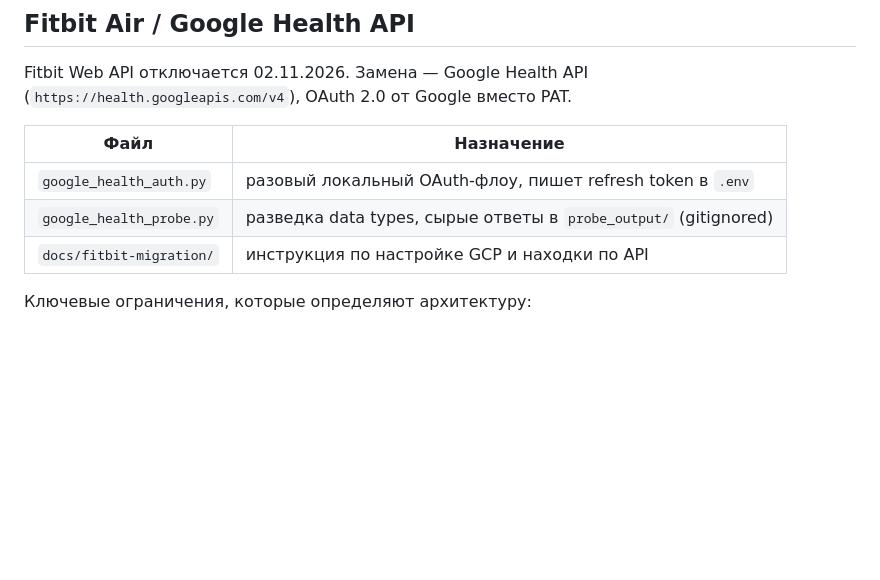
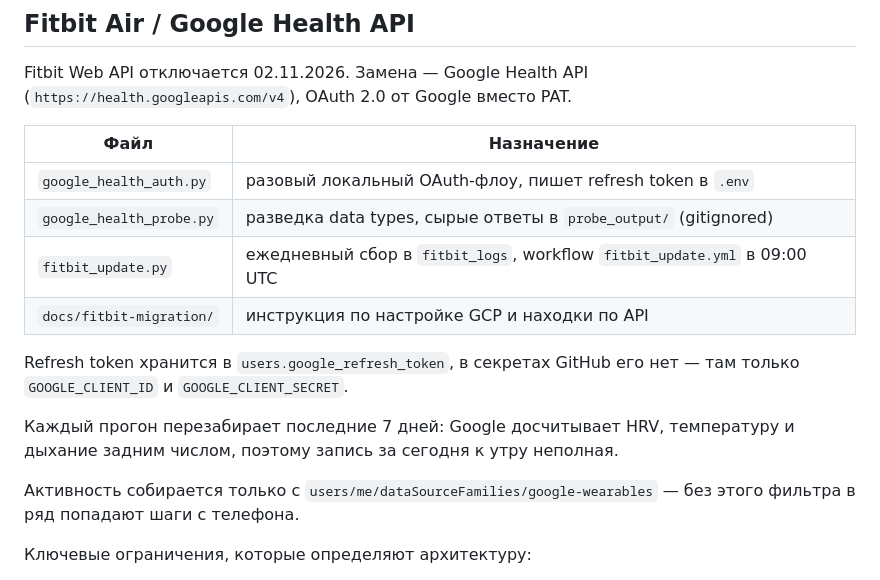
Before and after one commit to Demonk03/Oura-v2, a Markdown page: CLAUDE.md, the part around the change. Rendered like a GitHub page; blank space fills up the shorter version.

Commit message:
Описать сбор Fitbit в CLAUDE.md
Co-Authored-By: Claude Opus 5 (1M context) <noreply@anthropic.com>

```diff
--- a/CLAUDE.md
+++ b/CLAUDE.md
@@ -206,7 +206,17 @@ Fitbit Web API отключается 02.11.2026. Замена — Google Health
 |---|---|
 | `google_health_auth.py` | разовый локальный OAuth-флоу, пишет refresh token в `.env` |
 | `google_health_probe.py` | разведка data types, сырые ответы в `probe_output/` (gitignored) |
+| `fitbit_update.py` | ежедневный сбор в `fitbit_logs`, workflow `fitbit_update.yml` в 09:00 UTC |
 | `docs/fitbit-migration/` | инструкция по настройке GCP и находки по API |
+
+Refresh token хранится в `users.google_refresh_token`, в секретах GitHub его нет —
+там только `GOOGLE_CLIENT_ID` и `GOOGLE_CLIENT_SECRET`.
+
+Каждый прогон перезабирает последние 7 дней: Google досчитывает HRV, температуру
+и дыхание задним числом, поэтому запись за сегодня к утру неполная.
+
+Активность собирается только с `users/me/dataSourceFamilies/google-wearables` —
+без этого фильтра в ряд попадают шаги с телефона.
 
 Ключевые ограничения, которые определяют архитектуру:
 
```
